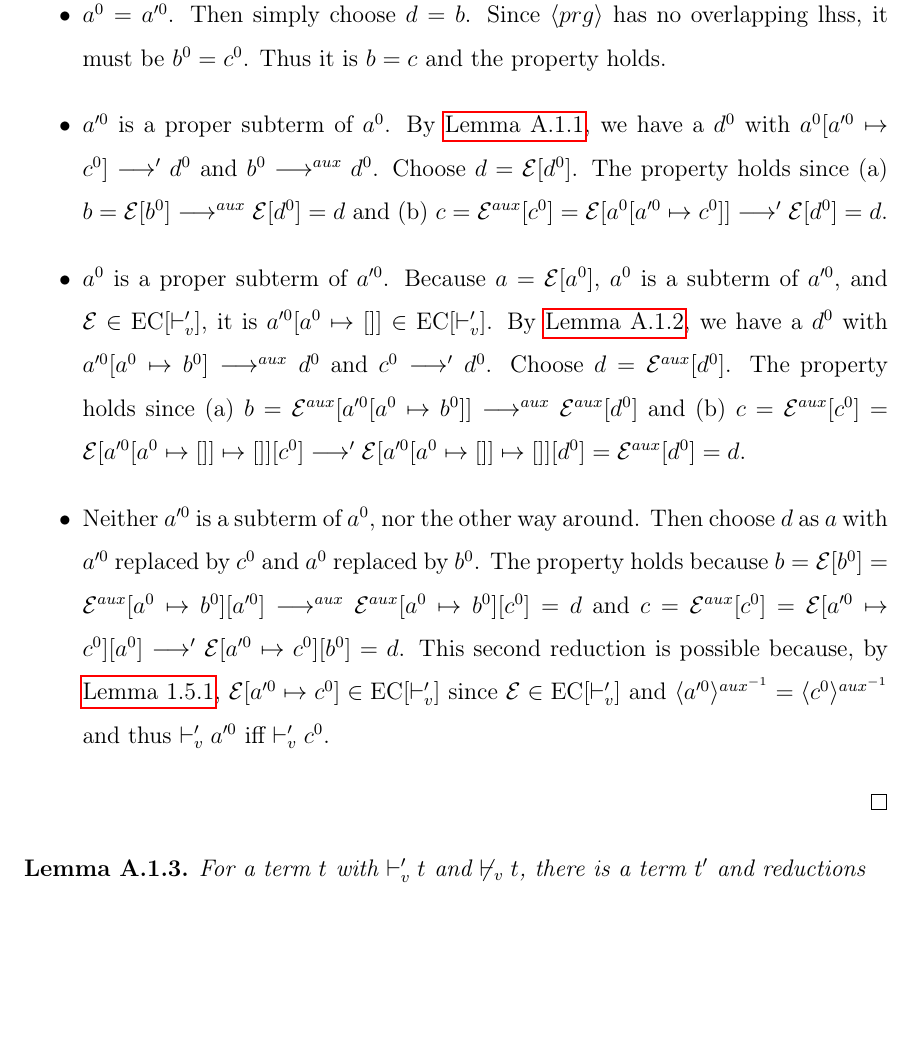
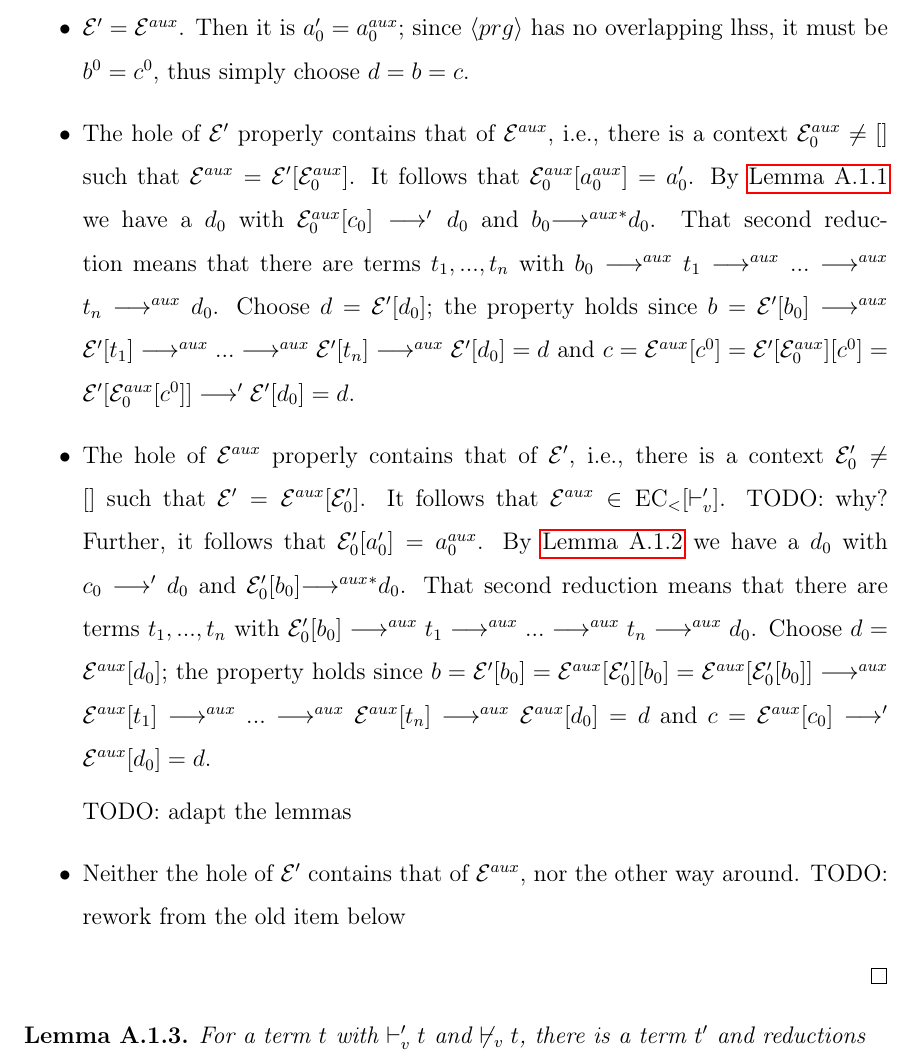
Before and after one commit to lordxist/uroboro-transformations, a LaTeX thesis (thesis_prelim/main.tex, which reads thesis_prelim/appa.tex): part of page 46 of 49, cut at the place of the change, the shorter picture padded with empty space. Compiled offline with pdfLaTeX.

Commit message:
Begin reworking cases of Lemma 3.2.2 proof using contexts.

```diff
--- a/thesis_prelim/appa.tex
+++ b/thesis_prelim/appa.tex
@@ -73,14 +73,18 @@ We make use of the fact that a reduction that can be derived by multiple applica
 \end{itemize}
 
-We compare $a^0$ and $a'^0$ and distinguish four cases.
+We compare $\mathcal{E}'$ and $\mathcal{E}^{aux}$ and distinguish four cases.
 \begin{itemize}
-\item $a^0 = a'^0$. Then simply choose $d = b$. Since $\langle prg \rangle$ has no overlapping lhss, it must be $b^0 = c^0$. Thus it is $b = c$ and the property holds.
+\item $\mathcal{E}' = \mathcal{E}^{aux}$. Then it is $a'_0 = a^{aux}_0$; since $\langle prg \rangle$ has no overlapping lhss, it must be $b^0 = c^0$, thus simply choose $d = b = c$.
 
-\item $a'^0$ is a proper subterm of $a^0$. By \autoref{lem:app1}, we have a $d^0$ with $a^0[a'^0 \mapsto c^0] \longrightarrow' d^0$ and $b^0 \longrightarrow^{aux} d^0$. Choose $d = \mathcal{E}[d^0]$. The property holds since (a) $b = \mathcal{E}[b^0] \longrightarrow^{aux} \mathcal{E}[d^0] = d$ and (b) $c = \mathcal{E}^{aux}[c^0] = \mathcal{E}[a^0[a'^0 \mapsto c^0]] \longrightarrow' \mathcal{E}[d^0] = d$.
+\item The hole of $\mathcal{E}'$ properly contains that of $\mathcal{E}^{aux}$, i.e., there is a context $\mathcal{E}^{aux}_0 \neq []$ such that $\mathcal{E}^{aux} = \mathcal{E}'[\mathcal{E}^{aux}_0]$. It follows that $\mathcal{E}^{aux}_0[a^{aux}_0] = a'_0$. By \autoref{lem:app1} we have a $d_0$ with $\mathcal{E}^{aux}_0[c_0] \longrightarrow' d_0$ and $b_0 {\longrightarrow^{aux}}^* d_0$. That second reduction means that there are terms $t_1, ..., t_n$ with $b_0 \longrightarrow^{aux} t_1 \longrightarrow^{aux} ... \longrightarrow^{aux} t_n \longrightarrow^{aux} d_0$. Choose $d = \mathcal{E}'[d_0]$; the property holds since $b = \mathcal{E}'[b_0] \longrightarrow^{aux} \mathcal{E}'[t_1] \longrightarrow^{aux} ... \longrightarrow^{aux} \mathcal{E}'[t_n] \longrightarrow^{aux} \mathcal{E}'[d_0] = d$ and $c = \mathcal{E}^{aux}[c^0] = \mathcal{E}'[\mathcal{E}^{aux}_0][c^0] = \mathcal{E}'[\mathcal{E}^{aux}_0[c^0]] \longrightarrow' \mathcal{E}'[d_0] = d$.
 
-\item $a^0$ is a proper subterm of $a'^0$. Because $a = \mathcal{E}[a^0]$, $a^0$ is a subterm of $a'^0$, and $\mathcal{E} \in \textrm{EC}[\vdash'_v]$, it is $a'^0[a^0 \mapsto []] \in \textrm{EC}[\vdash'_v]$. By \autoref{lem:app2}, we have a $d^0$ with $a'^0[a^0 \mapsto b^0] \longrightarrow^{aux} d^0$ and $c^0 \longrightarrow' d^0$. Choose $d = \mathcal{E}^{aux}[d^0]$. The property holds since (a) $b = \mathcal{E}^{aux}[a'^0[a^0 \mapsto b^0]] \longrightarrow^{aux} \mathcal{E}^{aux}[d^0]$ and (b) $c = \mathcal{E}^{aux}[c^0] = \mathcal{E}[a'^0[a^0 \mapsto []] \mapsto []][c^0] \longrightarrow' \mathcal{E}[a'^0[a^0 \mapsto []] \mapsto []][d^0] = \mathcal{E}^{aux}[d^0] = d$.
+\item The hole of $\mathcal{E}^{aux}$ properly contains that of $\mathcal{E}'$, i.e., there is a context $\mathcal{E}'_0 \neq []$ such that $\mathcal{E}' = \mathcal{E}^{aux}[\mathcal{E}'_0]$. It follows that $\mathcal{E}^{aux} \in \textrm{EC}_<[\vdash'_v]$. TODO: why? Further, it follows that $\mathcal{E}'_0[a'_0] = a^{aux}_0$. By \autoref{lem:app2} we have a $d_0$ with $c_0 \longrightarrow' d_0$ and $\mathcal{E}'_0[b_0] {\longrightarrow^{aux}}^* d_0$. That second reduction means that there are terms $t_1, ..., t_n$ with $\mathcal{E}'_0[b_0] \longrightarrow^{aux} t_1 \longrightarrow^{aux} ... \longrightarrow^{aux} t_n \longrightarrow^{aux} d_0$. Choose $d = \mathcal{E}^{aux}[d_0]$; the property holds since $b = \mathcal{E}'[b_0] = \mathcal{E}^{aux}[\mathcal{E}'_0][b_0] = \mathcal{E}^{aux}[\mathcal{E}'_0[b_0]] \longrightarrow^{aux} \mathcal{E}^{aux}[t_1] \longrightarrow^{aux} ... \longrightarrow^{aux} \mathcal{E}^{aux}[t_n] \longrightarrow^{aux} \mathcal{E}^{aux}[d_0] = d$ and $c = \mathcal{E}^{aux}[c_0] \longrightarrow' \mathcal{E}^{aux}[d_0] = d$.
 
-\item Neither $a'^0$ is a subterm of $a^0$, nor the other way around. Then choose $d$ as $a$ with $a'^0$ replaced by $c^0$ and $a^0$ replaced by $b^0$. The property holds because $b = \mathcal{E}[b^0] = \mathcal{E}^{aux}[a^0 \mapsto b^0][a'^0] \longrightarrow^{aux} \mathcal{E}^{aux}[a^0 \mapsto b^0][c^0] = d$ and $c = \mathcal{E}^{aux}[c^0] = \mathcal{E}[a'^0 \mapsto c^0][a^0] \longrightarrow' \mathcal{E}[a'^0 \mapsto c^0][b^0] = d$. This second reduction is possible because, by \autoref{lem:gec1}, $\mathcal{E}[a'^0 \mapsto c^0] \in \textrm{EC}[\vdash'_v]$ since $\mathcal{E} \in \textrm{EC}[\vdash'_v]$ and $\langle a'^0 \rangle^{aux^{-1}} = \langle c^0 \rangle^{aux^{-1}}$ and thus $\vdash'_v a'^0$ iff $\vdash'_v c^0$.
+TODO: adapt the lemmas
+
+\item Neither the hole of $\mathcal{E}'$ contains that of $\mathcal{E}^{aux}$, nor the other way around. TODO: rework from the old item below
+
+%\item Neither $a'^0$ is a subterm of $a^0$, nor the other way around. Then choose $d$ as $a$ with $a'^0$ replaced by $c^0$ and $a^0$ replaced by $b^0$. The property holds because $b = \mathcal{E}[b^0] = \mathcal{E}^{aux}[a^0 \mapsto b^0][a'^0] \longrightarrow^{aux} \mathcal{E}^{aux}[a^0 \mapsto b^0][c^0] = d$ and $c = \mathcal{E}^{aux}[c^0] = \mathcal{E}[a'^0 \mapsto c^0][a^0] \longrightarrow' \mathcal{E}[a'^0 \mapsto c^0][b^0] = d$. This second reduction is possible because, by \autoref{lem:gec1}, $\mathcal{E}[a'^0 \mapsto c^0] \in \textrm{EC}[\vdash'_v]$ since $\mathcal{E} \in \textrm{EC}[\vdash'_v]$ and $\langle a'^0 \rangle^{aux^{-1}} = \langle c^0 \rangle^{aux^{-1}}$ and thus $\vdash'_v a'^0$ iff $\vdash'_v c^0$.
 \end{itemize}
 
 \end{proof}
```
Also changed, not shown: thesis_prelim/appa.tex (4 more changed lines).
